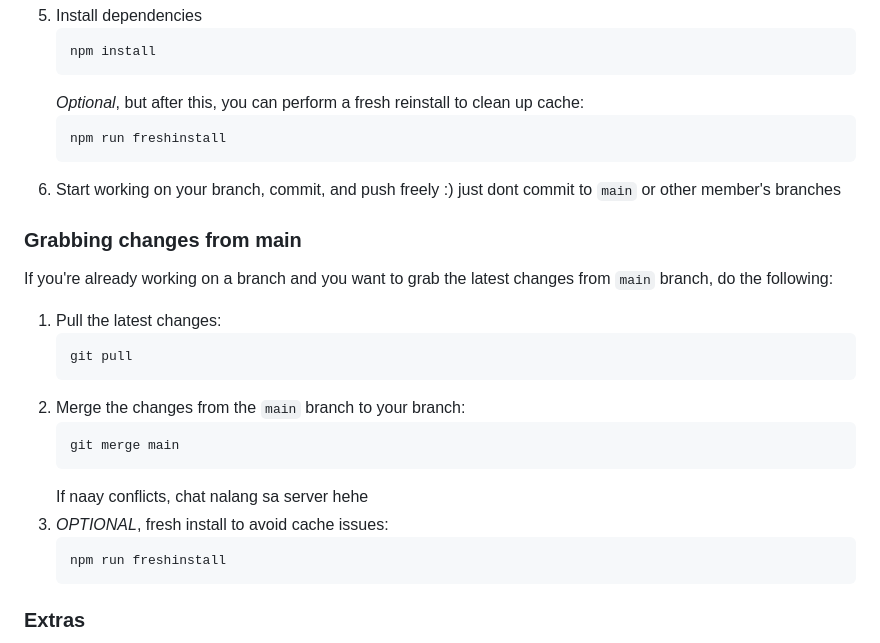
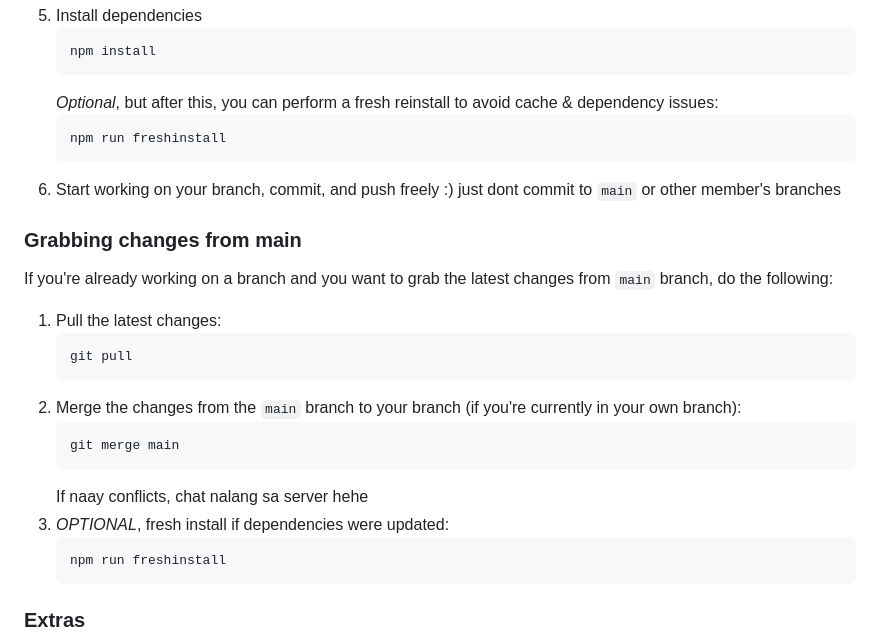
Before and after one commit to dotnize/badi-client, a Markdown page: README.md, the part around the change. Rendered like a GitHub page.

````diff
--- a/README.md
+++ b/README.md
@@ -71,7 +71,7 @@ When working on a new screen, feature, or bugfix, create a new branch from `main
    ```sh
    npm install
    ```
-   _Optional_, but after this, you can perform a fresh reinstall to clean up cache:
+   _Optional_, but after this, you can perform a fresh reinstall to avoid cache & dependency issues:
    ```sh
    npm run freshinstall
    ```
@@ -85,12 +85,12 @@ If you're already working on a branch and you want to grab the latest changes fr
    ```sh
    git pull
    ```
-2. Merge the changes from the `main` branch to your branch:
+2. Merge the changes from the `main` branch to your branch (if you're currently in your own branch):
    ```sh
    git merge main
    ```
    If naay conflicts, chat nalang sa server hehe
-3. _OPTIONAL_, fresh install to avoid cache issues:
+3. _OPTIONAL_, fresh install if dependencies were updated:
    ```sh
    npm run freshinstall
    ```
````
